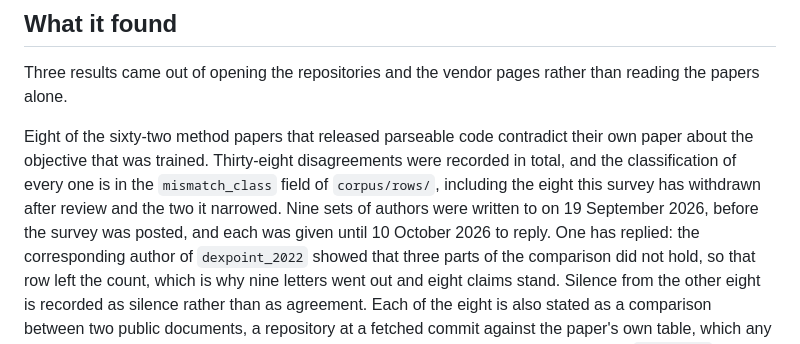
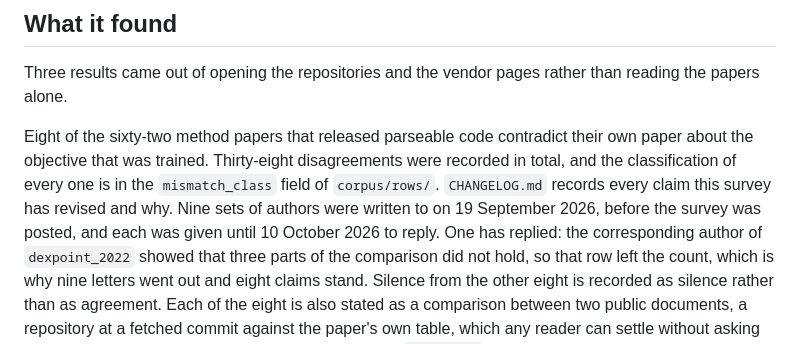
Before and after one commit to luaiabuelsamen/dexmanip_survey, a Markdown page: README.md, the part around the change. GitHub-like rendering.

```diff
--- a/README.md
+++ b/README.md
@@ -17,9 +17,9 @@ papers alone.
 
 Eight of the sixty-two method papers that released parseable code contradict their own paper
 about the objective that was trained. Thirty-eight disagreements were recorded in total, and
-the classification of every one is in the `mismatch_class` field of `corpus/rows/`, including
-the eight this survey has withdrawn after review and the two it narrowed. Nine sets of authors
-were written to on 19 September 2026, before the survey was posted, and each was given until 10
+the classification of every one is in the `mismatch_class` field of `corpus/rows/`.
+`CHANGELOG.md` records every claim this survey has revised and why. Nine sets of authors were
+written to on 19 September 2026, before the survey was posted, and each was given until 10
 October 2026 to reply. One has replied: the corresponding author of `dexpoint_2022` showed that
 three parts of the comparison did not hold, so that row left the count, which is why nine
 letters went out and eight claims stand. Silence from the other eight is recorded as silence
```
Also changed, not shown: CHANGELOG.md (added, +52 -0 lines).
